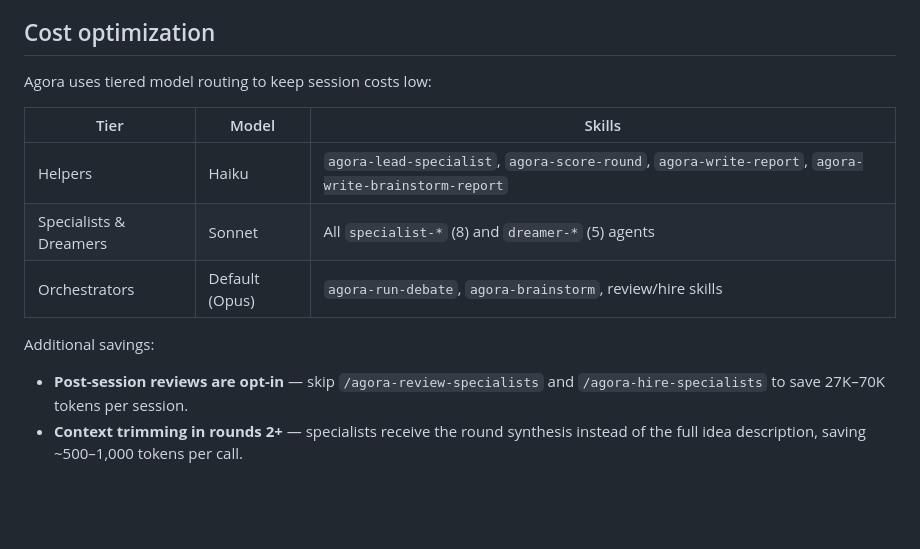
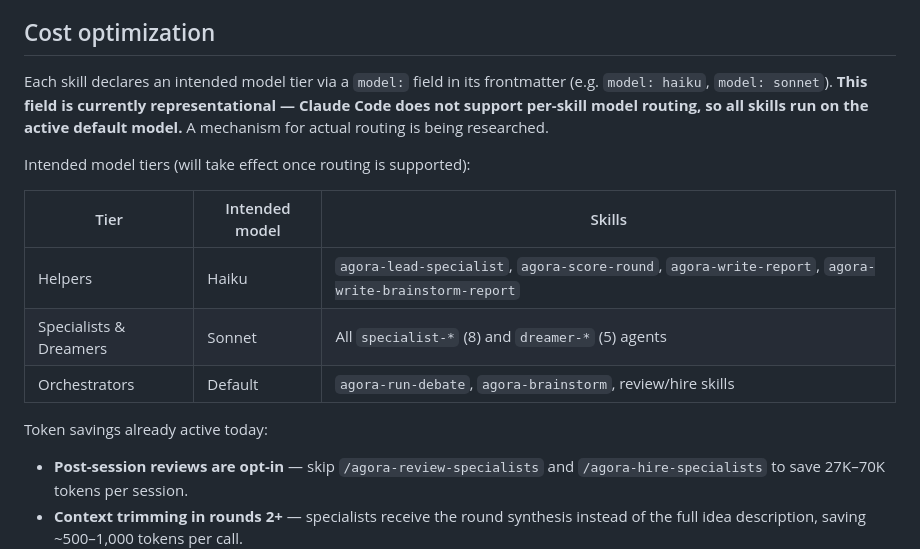
Before and after one commit to aryan-curiel/agora, a Markdown page: README.md, the part around the change. Drawn GitHub-style; blank space fills up the shorter version.

```diff
--- a/README.md
+++ b/README.md
@@ -124,14 +124,16 @@ For **major** structural changes (output format or schema), both skills now prom
 
 ## Cost optimization
 
-Agora uses tiered model routing to keep session costs low:
+Each skill declares an intended model tier via a `model:` field in its frontmatter (e.g. `model: haiku`, `model: sonnet`). **This field is currently representational — Claude Code does not support per-skill model routing, so all skills run on the active default model.** A mechanism for actual routing is being researched.
 
-| Tier | Model | Skills |
+Intended model tiers (will take effect once routing is supported):
+
+| Tier | Intended model | Skills |
 |---|---|---|
 | Helpers | Haiku | `agora-lead-specialist`, `agora-score-round`, `agora-write-report`, `agora-write-brainstorm-report` |
 | Specialists & Dreamers | Sonnet | All `specialist-*` (8) and `dreamer-*` (5) agents |
-| Orchestrators | Default (Opus) | `agora-run-debate`, `agora-brainstorm`, review/hire skills |
+| Orchestrators | Default | `agora-run-debate`, `agora-brainstorm`, review/hire skills |
 
-Additional savings:
+Token savings already active today:
 - **Post-session reviews are opt-in** — skip `/agora-review-specialists` and `/agora-hire-specialists` to save 27K–70K tokens per session.
 - **Context trimming in rounds 2+** — specialists receive the round synthesis instead of the full idea description, saving ~500–1,000 tokens per call.
```
Also changed, not shown: CLAUDE.md (+4 -0 lines), docs/presentation/slides.md (+9 -7 lines).
